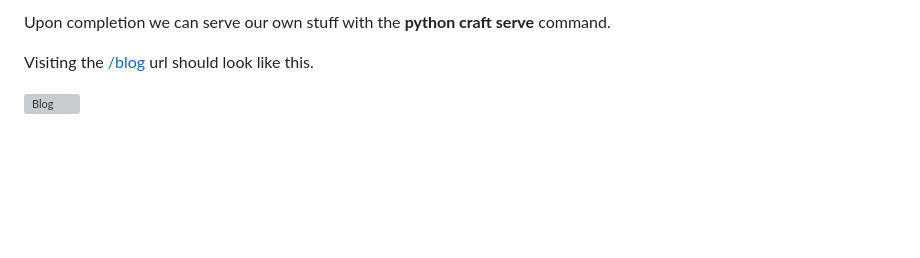
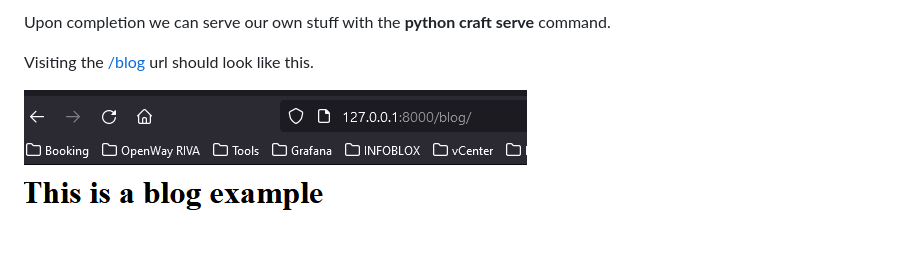
Before and after one commit to r3ap3rpy/msnite, a Markdown page: Guides.md/CreatingBlog.md, the part around the change. Rendered like a GitHub page; pictures changed too: Pictures/blog.PNG (added); blank space fills up the shorter version; grey boxes are pictures that could not be loaded.

```diff
--- a/Guides.md/CreatingBlog.md
+++ b/Guides.md/CreatingBlog.md
@@ -19,4 +19,4 @@ Upon completion we can serve our own stuff with the **python craft serve** comma
 Visiting the [/blog](http://127.0.0.1:8000/blog) url should look like this.
 
 
-![Blog](../Pictures/blog.jpg)
+![Blog](../Pictures/blog.PNG)
```
Also changed, not shown: README.md (+1 -1 lines).
